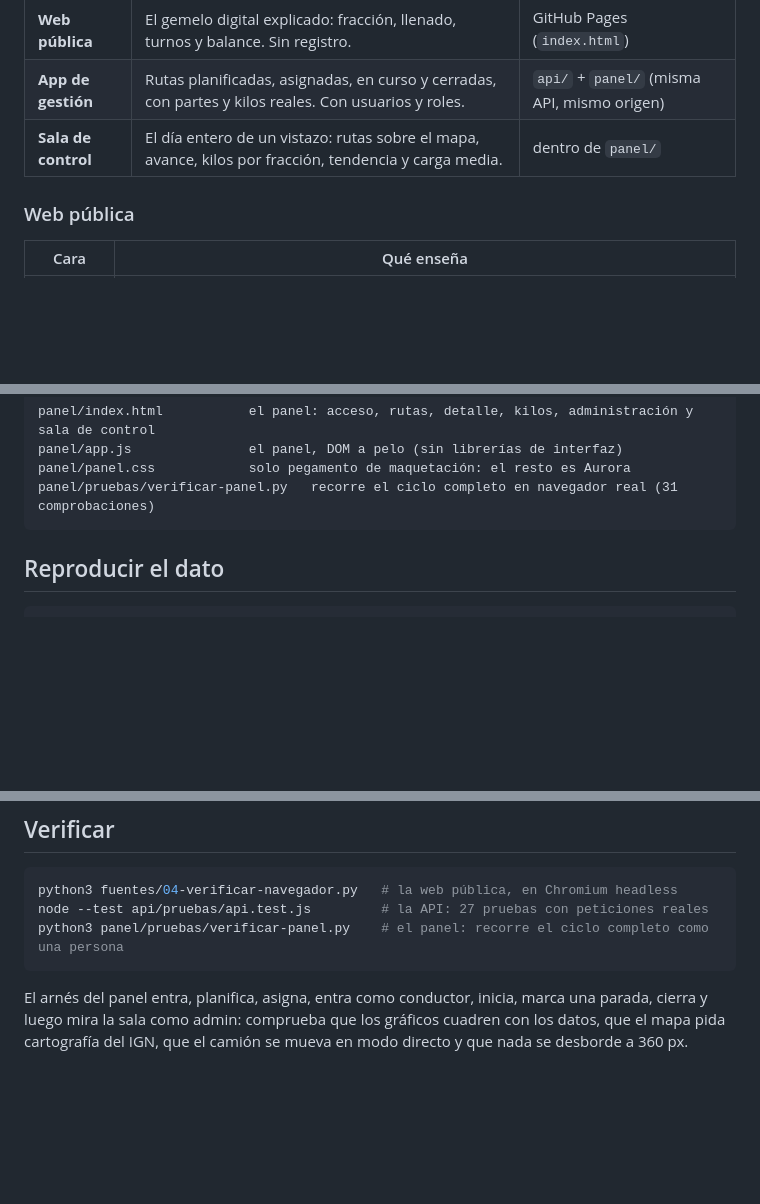
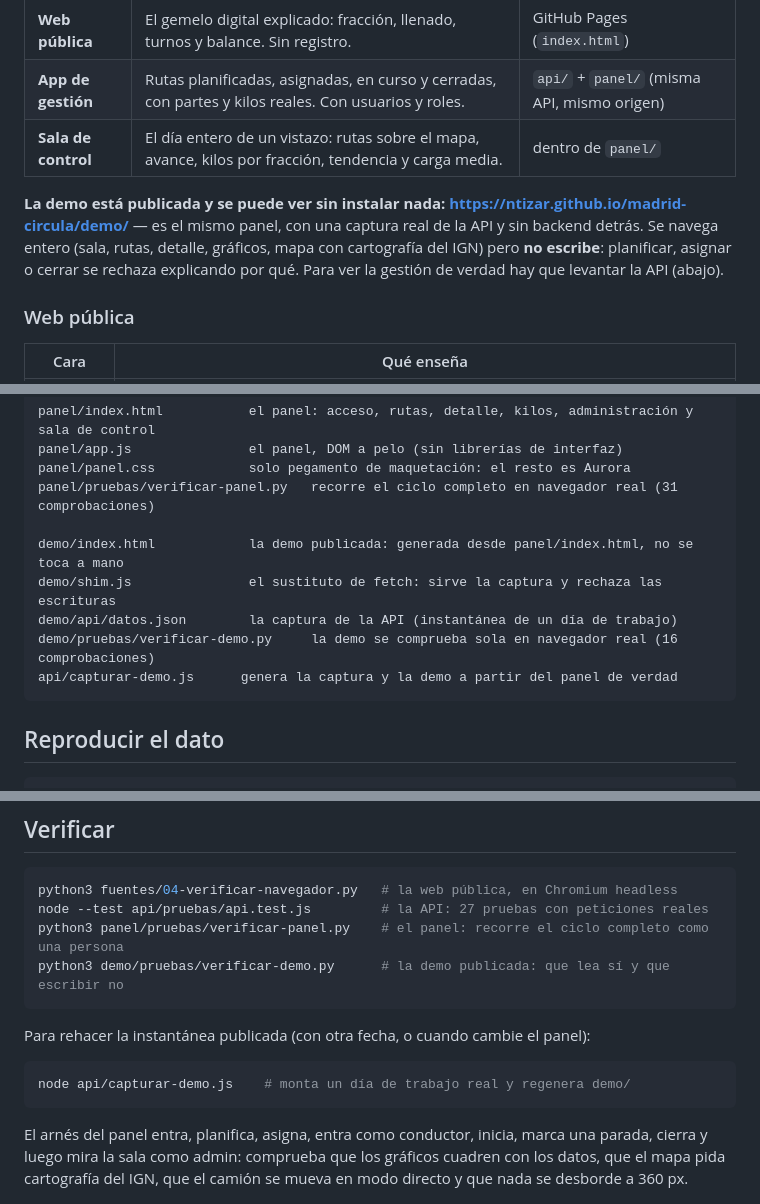
Before and after one commit to Ntizar/madrid-circula, a Markdown page: README.md, 3 parts joined by grey strips. Rendered like a GitHub page; blank space fills up the shorter version.

Commit message:
README: la demo publicada, como rehacerla y como se verifica

````diff
--- a/README.md
+++ b/README.md
@@ -18,6 +18,12 @@ Hecho con ❤️ por David Antizar
 | **Web pública** | El gemelo digital explicado: fracción, llenado, turnos y balance. Sin registro. | GitHub Pages (`index.html`) |
 | **App de gestión** | Rutas planificadas, asignadas, en curso y cerradas, con partes y kilos reales. Con usuarios y roles. | `api/` + `panel/` (misma API, mismo origen) |
 | **Sala de control** | El día entero de un vistazo: rutas sobre el mapa, avance, kilos por fracción, tendencia y carga media. | dentro de `panel/` |
+
+**La demo está publicada y se puede ver sin instalar nada:**
+**https://ntizar.github.io/madrid-circula/demo/** — es el mismo panel, con una captura real de
+la API y sin backend detrás. Se navega entero (sala, rutas, detalle, gráficos, mapa con
+cartografía del IGN) pero **no escribe**: planificar, asignar o cerrar se rechaza explicando
+por qué. Para ver la gestión de verdad hay que levantar la API (abajo).
 
 ### Web pública
 
@@ -91,6 +97,12 @@ panel/index.html           el panel: acceso, rutas, detalle, kilos, administraci
 panel/app.js               el panel, DOM a pelo (sin librerías de interfaz)
 panel/panel.css            solo pegamento de maquetación: el resto es Aurora
 panel/pruebas/verificar-panel.py   recorre el ciclo completo en navegador real (31 comprobaciones)
+
+demo/index.html            la demo publicada: generada desde panel/index.html, no se toca a mano
+demo/shim.js               el sustituto de fetch: sirve la captura y rechaza las escrituras
+demo/api/datos.json        la captura de la API (instantánea de un día de trabajo)
+demo/pruebas/verificar-demo.py     la demo se comprueba sola en navegador real (16 comprobaciones)
+api/capturar-demo.js      genera la captura y la demo a partir del panel de verdad
 ```
 
 ## Reproducir el dato
@@ -133,6 +145,13 @@ MC_SESION_HORAS=12                  # duración de la sesión
 python3 fuentes/04-verificar-navegador.py   # la web pública, en Chromium headless
 node --test api/pruebas/api.test.js         # la API: 27 pruebas con peticiones reales
 python3 panel/pruebas/verificar-panel.py    # el panel: recorre el ciclo completo como una persona
+python3 demo/pruebas/verificar-demo.py      # la demo publicada: que lea sí y que escribir no
+```
+
+Para rehacer la instantánea publicada (con otra fecha, o cuando cambie el panel):
+
+```bash
+node api/capturar-demo.js    # monta un día de trabajo real y regenera demo/
 ```
 
 El arnés del panel entra, planifica, asigna, entra como conductor, inicia, marca una parada,
````
